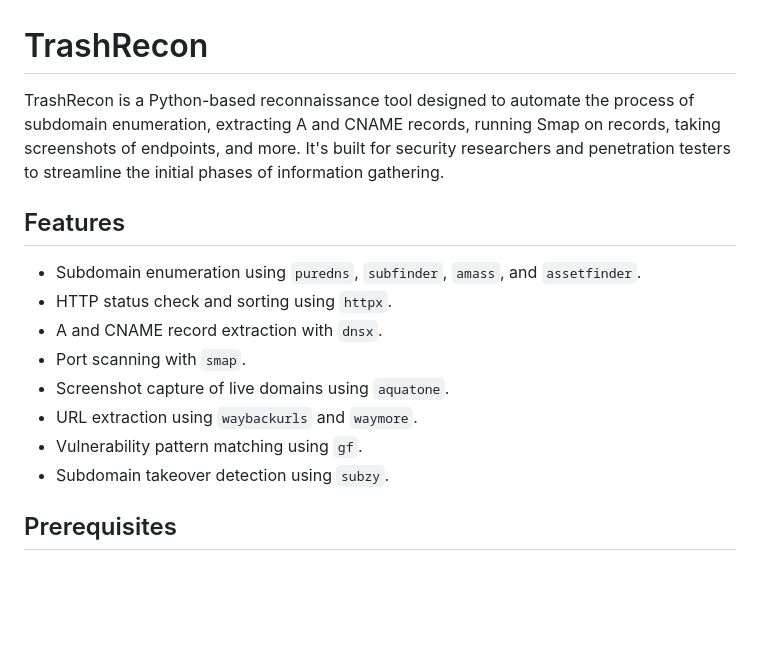
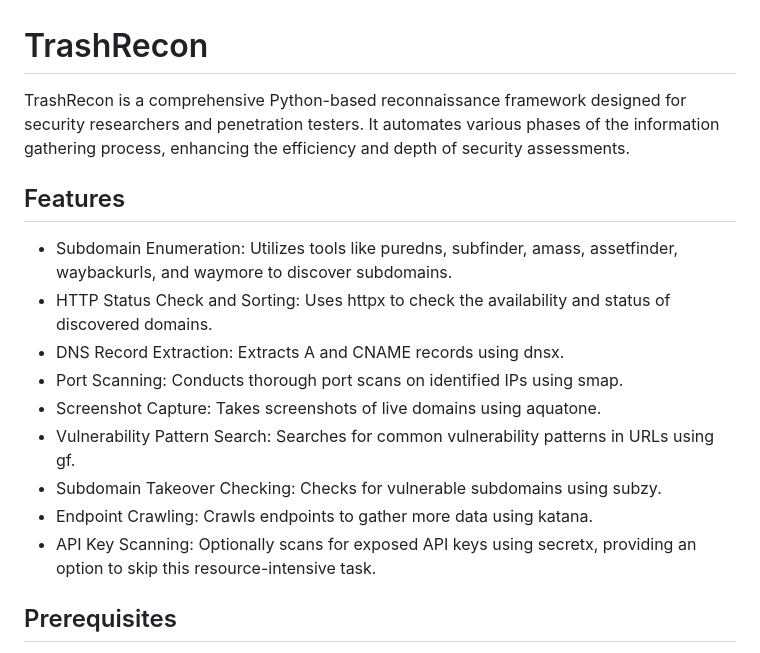
Before and after one commit to Somchandra17/TrashRecon, a Markdown page: README.md, the part around the change. GitHub-like rendering; blank space fills up the shorter version.

```diff
--- a/README.md
+++ b/README.md
@@ -1,17 +1,18 @@
 # TrashRecon
 
-TrashRecon is a Python-based reconnaissance tool designed to automate the process of subdomain enumeration, extracting A and CNAME records, running Smap on records, taking screenshots of endpoints, and more. It's built for security researchers and penetration testers to streamline the initial phases of information gathering.
+TrashRecon is a comprehensive Python-based reconnaissance framework designed for security researchers and penetration testers. It automates various phases of the information gathering process, enhancing the efficiency and depth of security assessments.
 
 ## Features
 
-- Subdomain enumeration using `puredns`, `subfinder`, `amass`, and `assetfinder`.
-- HTTP status check and sorting using `httpx`.
-- A and CNAME record extraction with `dnsx`.
-- Port scanning with `smap`.
-- Screenshot capture of live domains using `aquatone`.
-- URL extraction using `waybackurls` and `waymore`.
-- Vulnerability pattern matching using `gf`.
-- Subdomain takeover detection using `subzy`.
+- Subdomain Enumeration: Utilizes tools like puredns, subfinder, amass, assetfinder, waybackurls, and waymore to discover subdomains.
+- HTTP Status Check and Sorting: Uses httpx to check the availability and status of discovered domains.
+- DNS Record Extraction: Extracts A and CNAME records using dnsx.
+- Port Scanning: Conducts thorough port scans on identified IPs using smap.
+- Screenshot Capture: Takes screenshots of live domains using aquatone.
+- Vulnerability Pattern Search: Searches for common vulnerability patterns in URLs using gf.
+- Subdomain Takeover Checking: Checks for vulnerable subdomains using subzy.
+- Endpoint Crawling: Crawls endpoints to gather more data using katana.
+- API Key Scanning: Optionally scans for exposed API keys using secretx, providing an option to skip this resource-intensive task.
 
 ## Prerequisites
 
```
